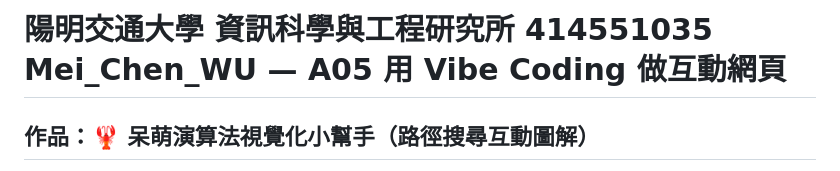
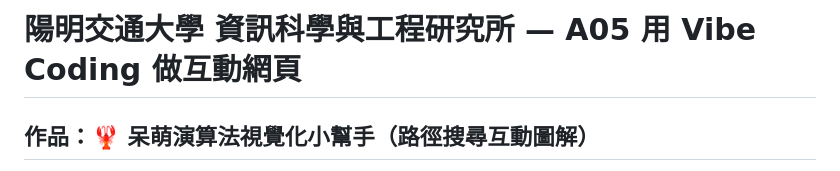
Before and after one commit to mcwemw/snake-game, a Markdown page: A05-vibe-web/README.md, the part around the change. GitHub-like rendering.

Commit message:
Update README header for clarity

```diff
--- a/A05-vibe-web/README.md
+++ b/A05-vibe-web/README.md
@@ -1,4 +1,4 @@
-# 陽明交通大學 資訊科學與工程研究所 414551035 Mei_Chen_WU — A05 用 Vibe Coding 做互動網頁
+# 陽明交通大學 資訊科學與工程研究所 — A05 用 Vibe Coding 做互動網頁
 
 ## 作品：🦞 呆萌演算法視覺化小幫手（路徑搜尋互動圖解）
 
```
